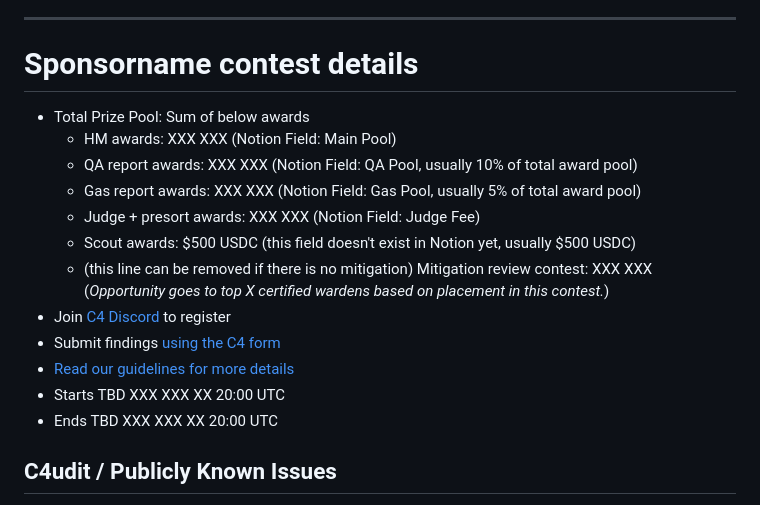
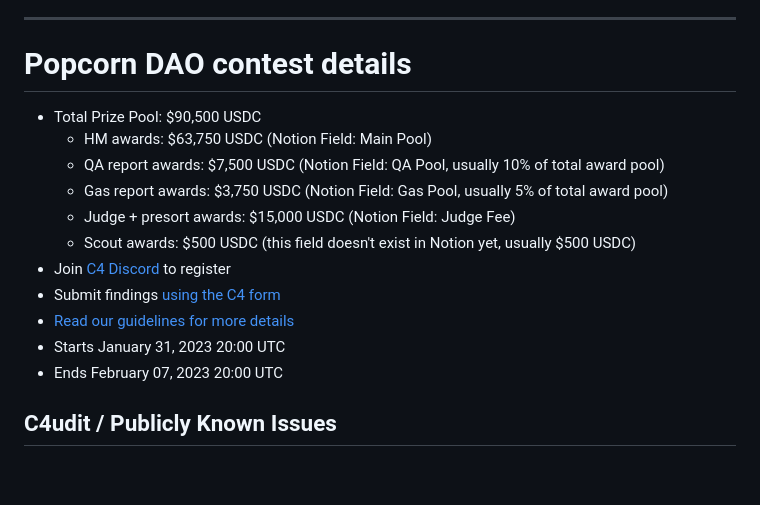
Before and after one commit to code-423n4/2023-01-popcorn, a Markdown page: README.md, the part around the change printed below. Drawn GitHub-style; blank space fills up the shorter version.

```diff
--- a/README.md
+++ b/README.md
@@ -61,12 +61,11 @@ Under "SPONSORS ADD INFO HERE" heading below, include the following:
 
 ---
 
-# Sponsorname contest details
-- Total Prize Pool: Sum of below awards
-  - HM awards: XXX XXX (Notion Field: Main Pool)
-  - QA report awards: XXX XXX (Notion Field: QA Pool, usually 10% of total award pool)
-  - Gas report awards: XXX XXX (Notion Field: Gas Pool, usually 5% of total award pool)
-  - Judge + presort awards: XXX XXX (Notion Field: Judge Fee)
+# Popcorn DAO contest details
+- Total Prize Pool: $90,500 USDC
+  - HM awards: $63,750 USDC (Notion Field: Main Pool)
+  - QA report awards: $7,500 USDC (Notion Field: QA Pool, usually 10% of total award pool)
+  - Gas report awards: $3,750 USDC (Notion Field: Gas Pool, usually 5% of total award pool)
+  - Judge + presort awards: $15,000 USDC (Notion Field: Judge Fee)
   - Scout awards: $500 USDC (this field doesn't exist in Notion yet, usually $500 USDC)
-  - (this line can be removed if there is no mitigation) Mitigation review contest: XXX XXX (*Opportunity goes to top X certified wardens based on placement in this contest.*)
 - Join [C4 Discord](https://discord.gg/code4rena) to register
@@ -74,6 +73,6 @@ Under "SPONSORS ADD INFO HERE" heading below, include the following:
 - [Read our guidelines for more details](https://docs.code4rena.com/roles/wardens)
-- Starts TBD XXX XXX XX 20:00 UTC
-- Ends TBD XXX XXX XX 20:00 UTC
+- Starts January 31, 2023 20:00 UTC
+- Ends February 07, 2023 20:00 UTC
 
 ## C4udit / Publicly Known Issues
 
```
Also changed, not shown: other parts of README.md (+1 -1 lines).
